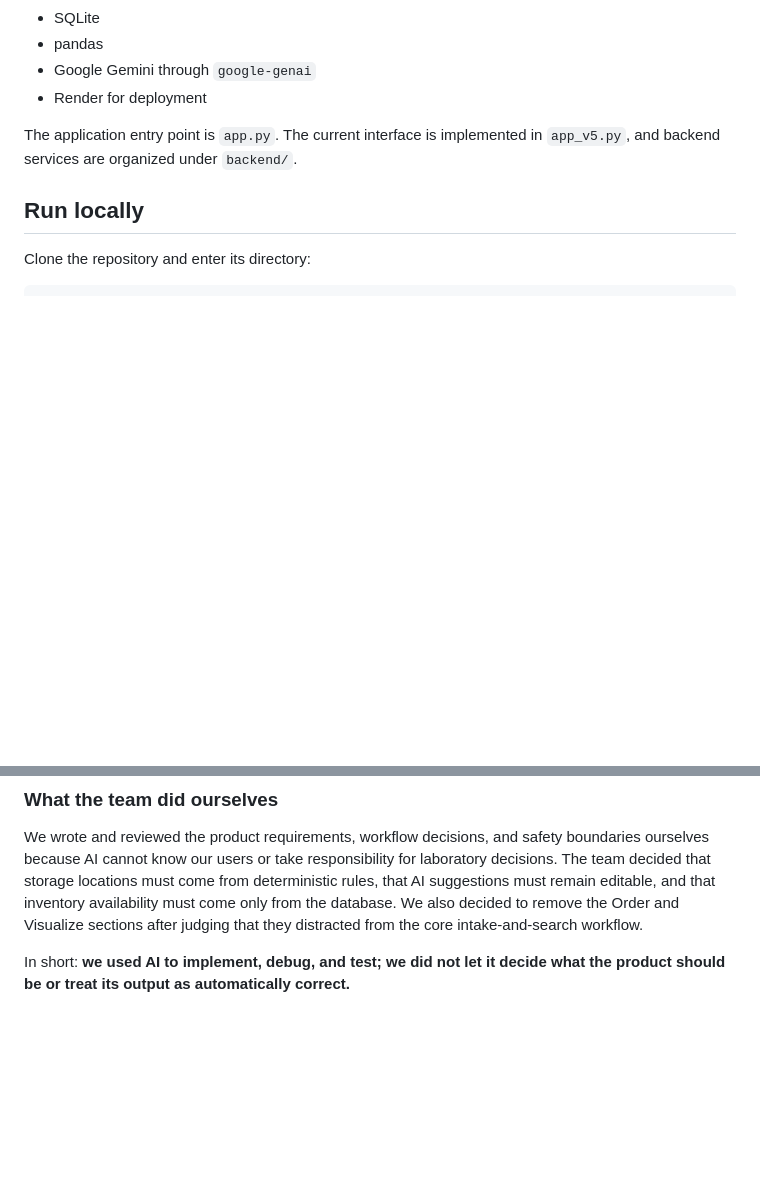
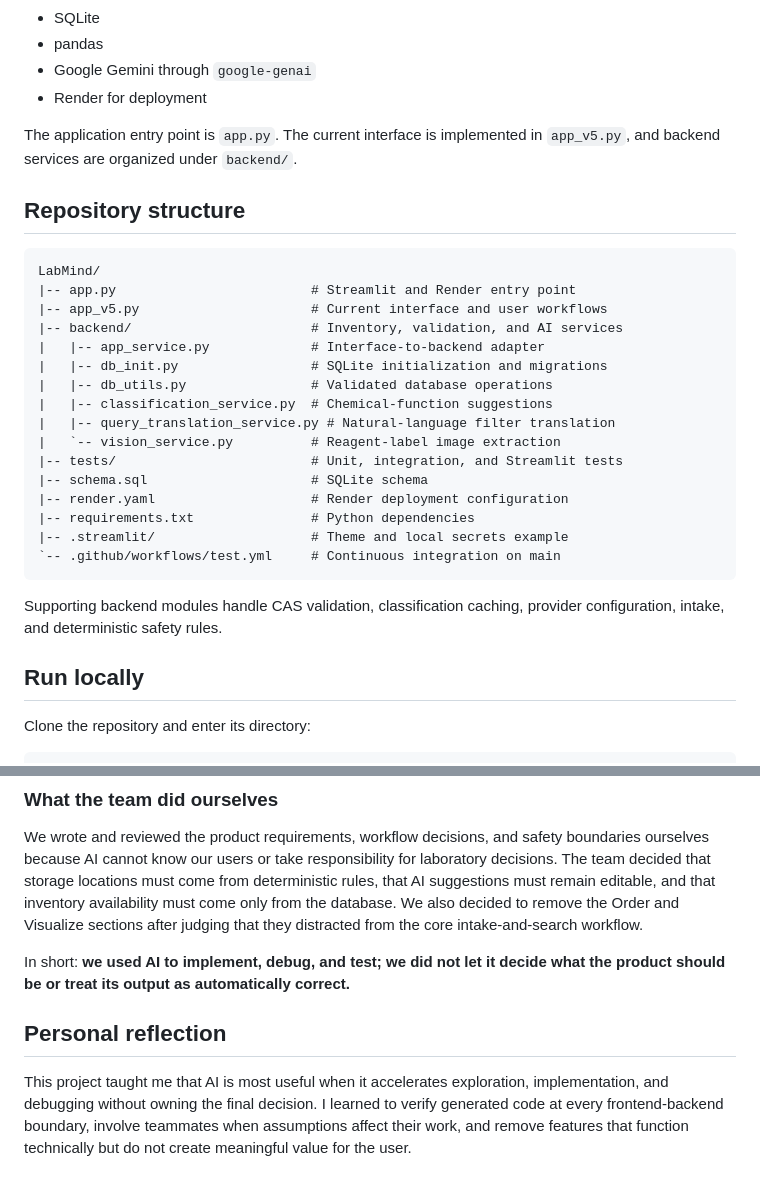
Before and after one commit to jiminbae/LabMind, a Markdown page: README.md, 2 parts joined by grey strips. GitHub-like rendering; blank space fills up the shorter version.

Commit message:
Document repository structure and lessons

````diff
--- a/README.md
+++ b/README.md
@@ -44,6 +44,30 @@ database writes are handled by application code rather than the language model.
 
 The application entry point is `app.py`. The current interface is implemented
 in `app_v5.py`, and backend services are organized under `backend/`.
+
+## Repository structure
+
+```text
+LabMind/
+|-- app.py                         # Streamlit and Render entry point
+|-- app_v5.py                      # Current interface and user workflows
+|-- backend/                       # Inventory, validation, and AI services
+|   |-- app_service.py             # Interface-to-backend adapter
+|   |-- db_init.py                 # SQLite initialization and migrations
+|   |-- db_utils.py                # Validated database operations
+|   |-- classification_service.py  # Chemical-function suggestions
+|   |-- query_translation_service.py # Natural-language filter translation
+|   `-- vision_service.py          # Reagent-label image extraction
+|-- tests/                         # Unit, integration, and Streamlit tests
+|-- schema.sql                     # SQLite schema
+|-- render.yaml                    # Render deployment configuration
+|-- requirements.txt               # Python dependencies
+|-- .streamlit/                    # Theme and local secrets example
+`-- .github/workflows/test.yml     # Continuous integration on main
+```
+
+Supporting backend modules handle CAS validation, classification caching,
+provider configuration, intake, and deterministic safety rules.
 
 ## Run locally
 
@@ -162,3 +186,11 @@ the core intake-and-search workflow.
 
 In short: **we used AI to implement, debug, and test; we did not let it decide
 what the product should be or treat its output as automatically correct.**
+
+## Personal reflection
+
+This project taught me that AI is most useful when it accelerates exploration,
+implementation, and debugging without owning the final decision. I learned to
+verify generated code at every frontend-backend boundary, involve teammates
+when assumptions affect their work, and remove features that function
+technically but do not create meaningful value for the user.
````
